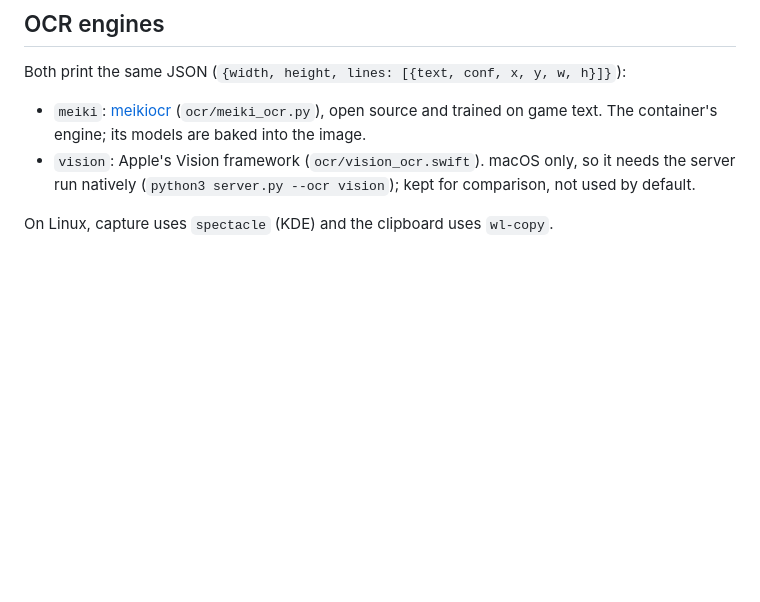
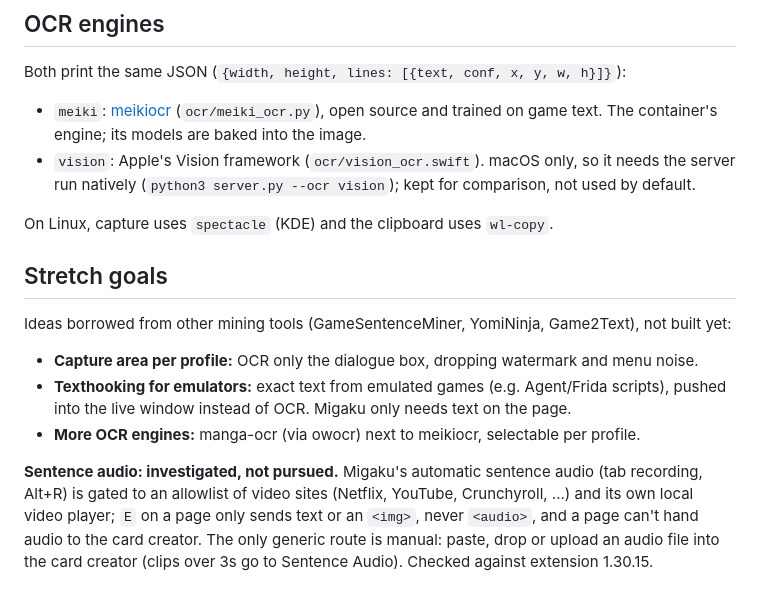
Before and after one commit to chatton/migaku-games, a Markdown page: README.md, the part around the change. Drawn GitHub-style; blank space fills up the shorter version.

Commit message:
Note stretch goals and why sentence audio isn't pursued
Migaku 1.30.15 only records sentence audio on allowlisted video sites
and its local player; a regular page can't provide audio to the card
creator except by the user pasting or uploading a file.

Co-Authored-By: Claude Opus 5.5 <noreply@anthropic.com>

```diff
--- a/README.md
+++ b/README.md
@@ -98,3 +98,18 @@ Both print the same JSON (`{width, height, lines: [{text, conf, x, y, w, h}]}`):
   run natively (`python3 server.py --ocr vision`); kept for comparison, not used by default.
 
 On Linux, capture uses `spectacle` (KDE) and the clipboard uses `wl-copy`.
+
+## Stretch goals
+
+Ideas borrowed from other mining tools (GameSentenceMiner, YomiNinja, Game2Text), not built yet:
+
+- **Capture area per profile:** OCR only the dialogue box, dropping watermark and menu noise.
+- **Texthooking for emulators:** exact text from emulated games (e.g. Agent/Frida scripts), pushed
+  into the live window instead of OCR. Migaku only needs text on the page.
+- **More OCR engines:** manga-ocr (via owocr) next to meikiocr, selectable per profile.
+
+**Sentence audio: investigated, not pursued.** Migaku's automatic sentence audio (tab recording,
+Alt+R) is gated to an allowlist of video sites (Netflix, YouTube, Crunchyroll, ...) and its own
+local video player; `E` on a page only sends text or an `<img>`, never `<audio>`, and a page can't
+hand audio to the card creator. The only generic route is manual: paste, drop or upload an audio
+file into the card creator (clips over 3s go to Sentence Audio). Checked against extension 1.30.15.
```
